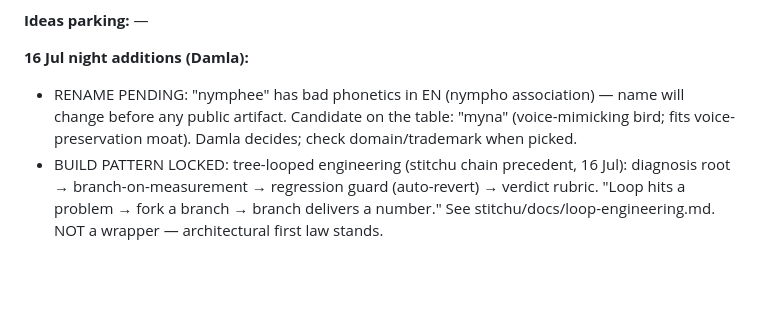
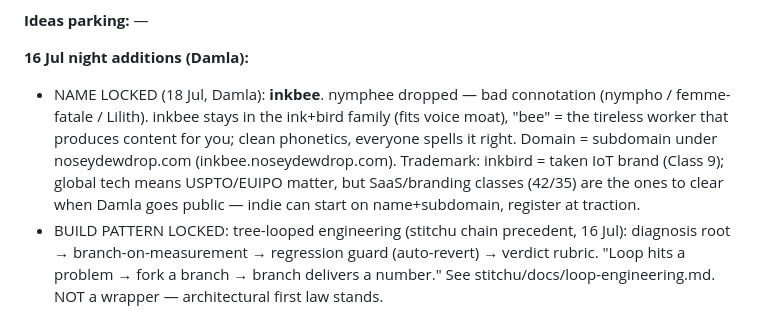
Before and after one commit to nosey-dewdrop/braindot, a Markdown page: CLAUDE.md, the part around the change. GitHub-like rendering; blank space fills up the shorter version.

Commit message:
rename nymphee to inkbee, drop bad connotation, ink plus bird family

```diff
--- a/CLAUDE.md
+++ b/CLAUDE.md
@@ -29,9 +29,12 @@ land/flop = first training data + live sales demo (Levels PhotoAI precedent).
 **Ideas parking:** —
 
 **16 Jul night additions (Damla):**
-- RENAME PENDING: "nymphee" has bad phonetics in EN (nympho association) — name will change
-  before any public artifact. Candidate on the table: "myna" (voice-mimicking bird; fits
-  voice-preservation moat). Damla decides; check domain/trademark when picked.
+- NAME LOCKED (18 Jul, Damla): **inkbee**. nymphee dropped — bad connotation (nympho /
+  femme-fatale / Lilith). inkbee stays in the ink+bird family (fits voice moat), "bee" =
+  the tireless worker that produces content for you; clean phonetics, everyone spells it right.
+  Domain = subdomain under noseydewdrop.com (inkbee.noseydewdrop.com). Trademark: inkbird = taken
+  IoT brand (Class 9); global tech means USPTO/EUIPO matter, but SaaS/branding classes (42/35)
+  are the ones to clear when Damla goes public — indie can start on name+subdomain, register at traction.
 - BUILD PATTERN LOCKED: tree-looped engineering (stitchu chain precedent, 16 Jul):
   diagnosis root → branch-on-measurement → regression guard (auto-revert) → verdict rubric.
   "Loop hits a problem → fork a branch → branch delivers a number." See
```
Also changed, not shown: PROJECT.md (+5 -3 lines).
